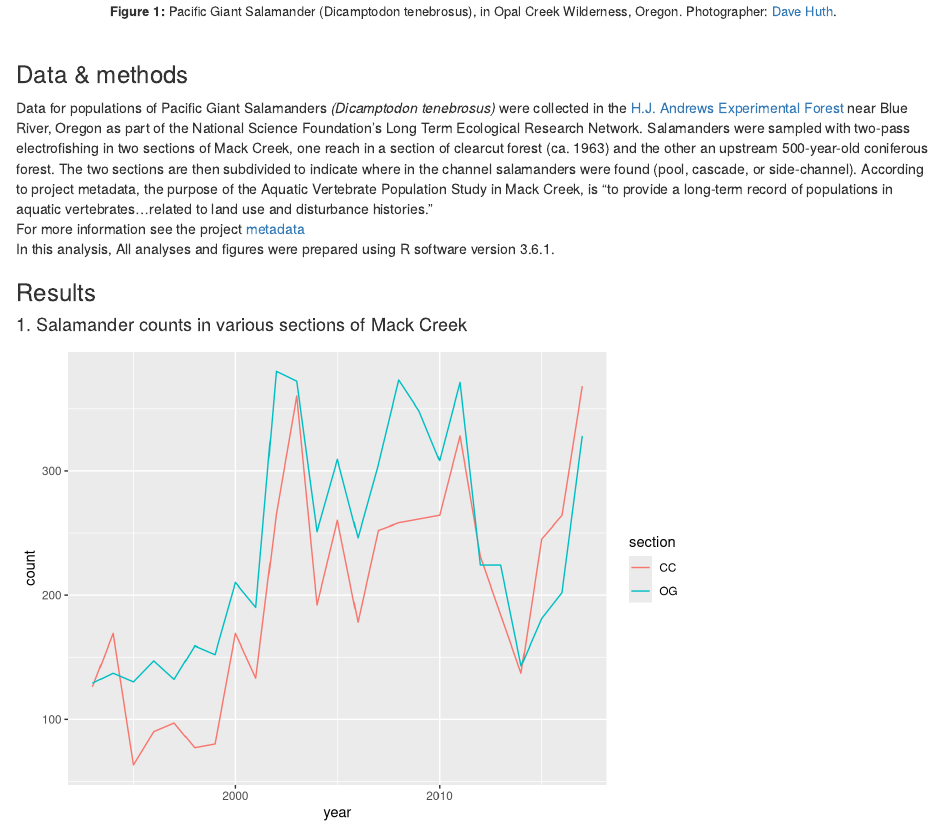
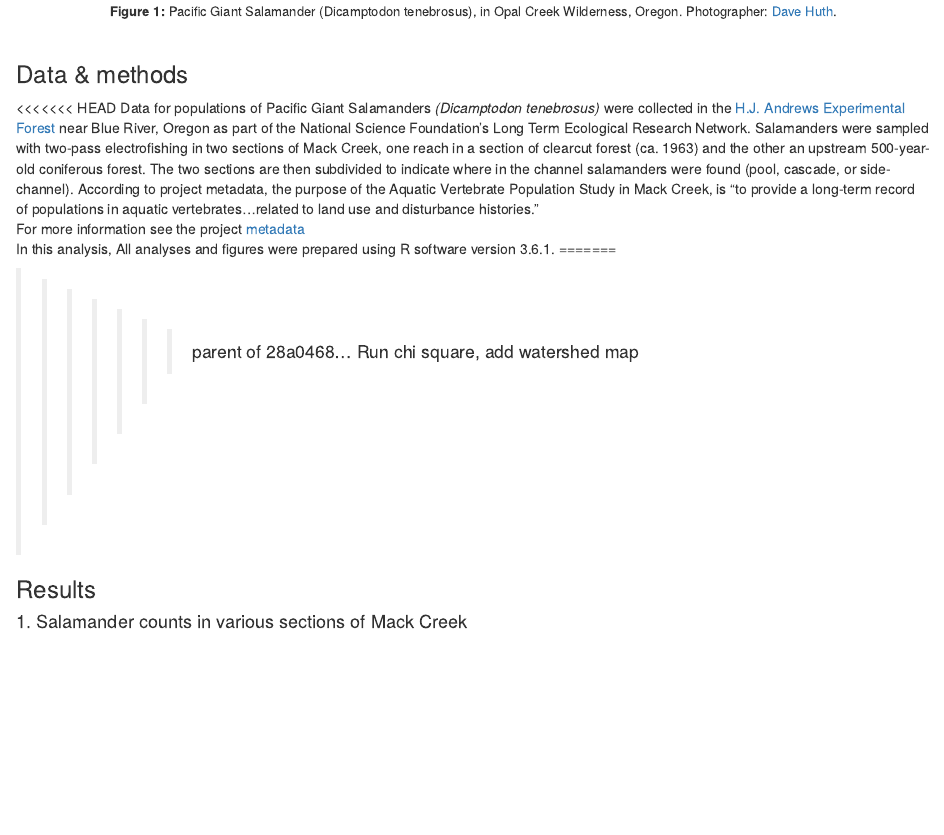
Before and after one commit to indigobannister/SalamanderDate, an R Markdown document (esm206-a5.Rmd): the page in a window 1100 px wide, from 630 px down. Rendered offline with R 4.5, knitr and Pandoc, with nearby package versions; some code elsewhere in the file could not run offline; a font, style sheet, LaTeX package, included part or bibliography that could not be used is replaced or left out; column names are cleaned by a stand-in for the janitor package.

Commit message:
merge conflict fix?

```diff
--- a/esm206-a5.Rmd
+++ b/esm206-a5.Rmd
@@ -63,12 +63,16 @@ TBD
 \
 
 ### Data & methods
+<<<<<<< HEAD
 Data for populations of Pacific Giant Salamanders *(Dicamptodon tenebrosus)* were collected in the [H.J. Andrews Experimental Forest](https://andrewsforest.oregonstate.edu/) near Blue River, Oregon as part of the National Science Foundation's Long Term Ecological Research Network. Salamanders were sampled with two-pass electrofishing in two sections of Mack Creek, one reach in a section of clearcut forest (ca. 1963) and the other an upstream 500-year-old coniferous forest. The two sections are then subdivided to indicate where in the channel salamanders were found (pool, cascade, or side-channel). According to project metadata, the purpose of the Aquatic Vertebrate Population Study in Mack Creek, is "to provide a long-term record of populations in aquatic vertebrates...related to land use and disturbance histories."
 \
 For more information see the project [metadata](https://portal.lternet.edu/nis/metadataviewer?packageid=knb-lter-and.4027.12)
 \
 In this analysis,
 All analyses and figures were prepared using R software version 3.6.1.
+=======
+
+>>>>>>> parent of 28a0468... Run chi square, add watershed map
 \
 
 ### Results
```
Also changed, not shown: esm206-a5.html, esm206-a5_files/figure-html/unnamed-chunk-3-1.png (added), images/watershed_map_labelled.jpg (deleted).
